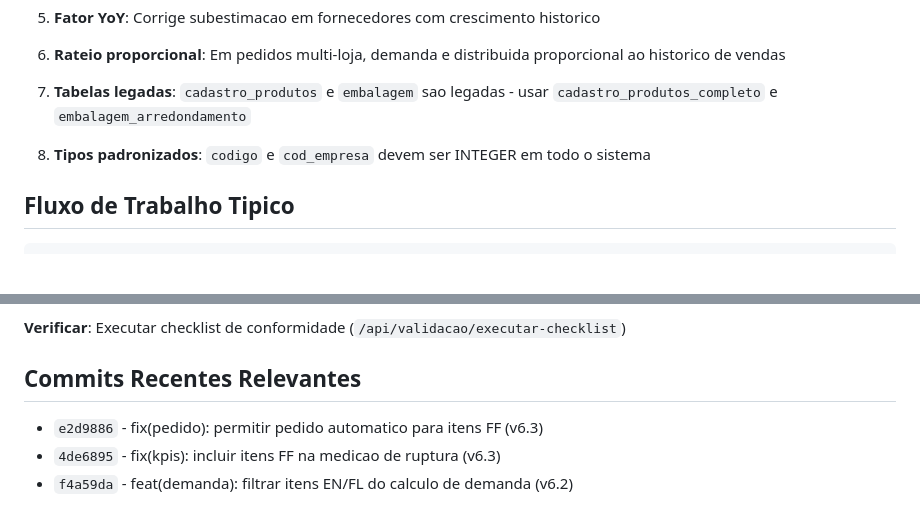
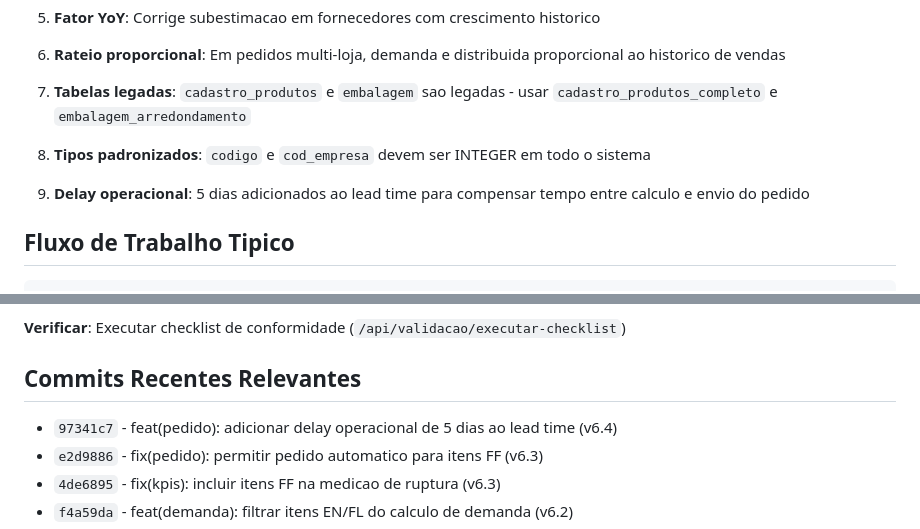
Before and after one commit to conradocosta0602/previsao-demanda, a Markdown page: CLAUDE.md, 2 parts joined by grey strips. GitHub-like rendering; blank space fills up the shorter version.

Commit message:
docs: atualizar CLAUDE.md com delay operacional v6.4
- Adiciona decisao metodologica #9 sobre delay operacional
- Atualiza lista de commits recentes

Co-Authored-By: Claude Opus 4.5 <noreply@anthropic.com>

````diff
--- a/CLAUDE.md
+++ b/CLAUDE.md
@@ -318,6 +318,8 @@ DB_PORT=5432
 
 8. **Tipos padronizados**: `codigo` e `cod_empresa` devem ser INTEGER em todo o sistema
 
+9. **Delay operacional**: 5 dias adicionados ao lead time para compensar tempo entre calculo e envio do pedido
+
 ## Fluxo de Trabalho Tipico
 
 ```
@@ -355,6 +357,7 @@ DB_PORT=5432
 
 ## Commits Recentes Relevantes
 
+- `97341c7` - feat(pedido): adicionar delay operacional de 5 dias ao lead time (v6.4)
 - `e2d9886` - fix(pedido): permitir pedido automatico para itens FF (v6.3)
 - `4de6895` - fix(kpis): incluir itens FF na medicao de ruptura (v6.3)
 - `f4a59da` - feat(demanda): filtrar itens EN/FL do calculo de demanda (v6.2)
````
